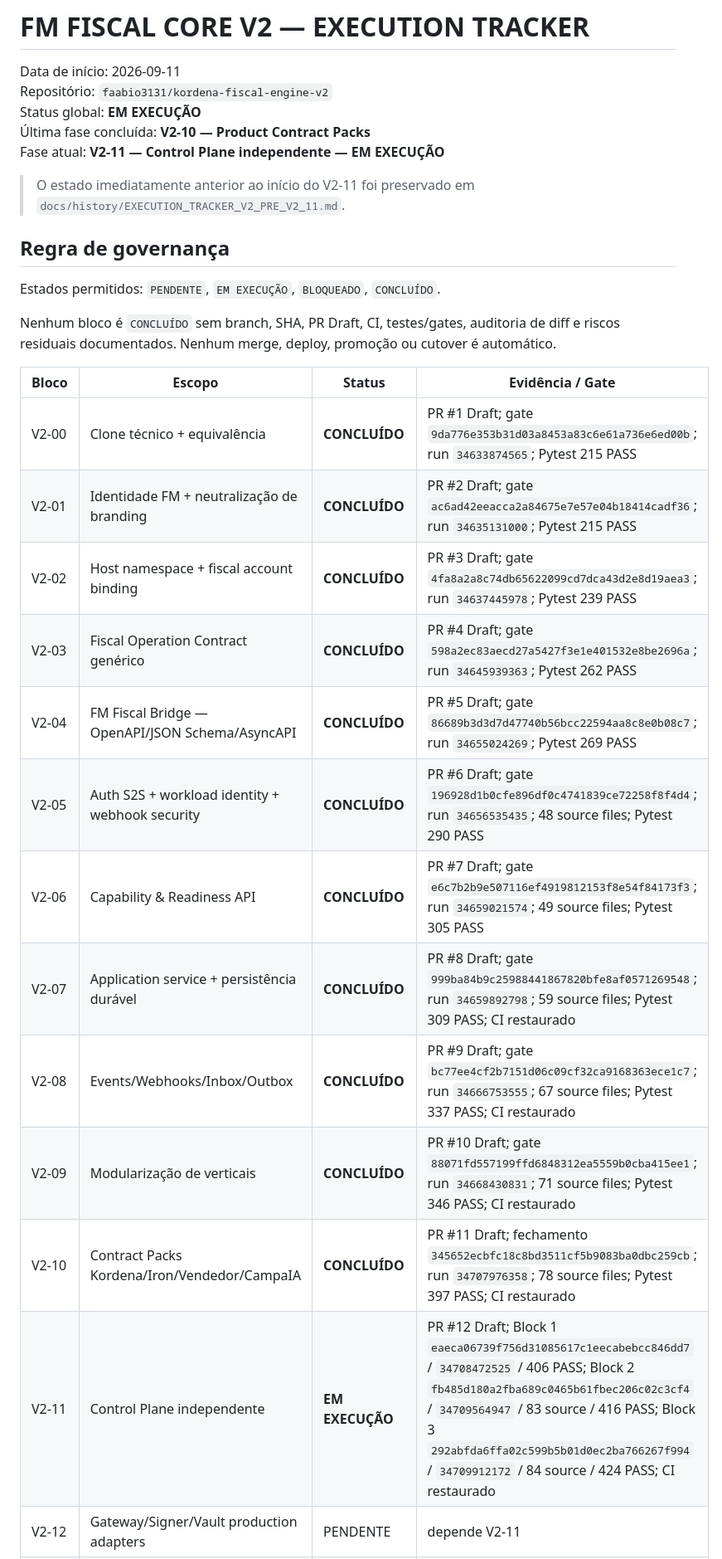
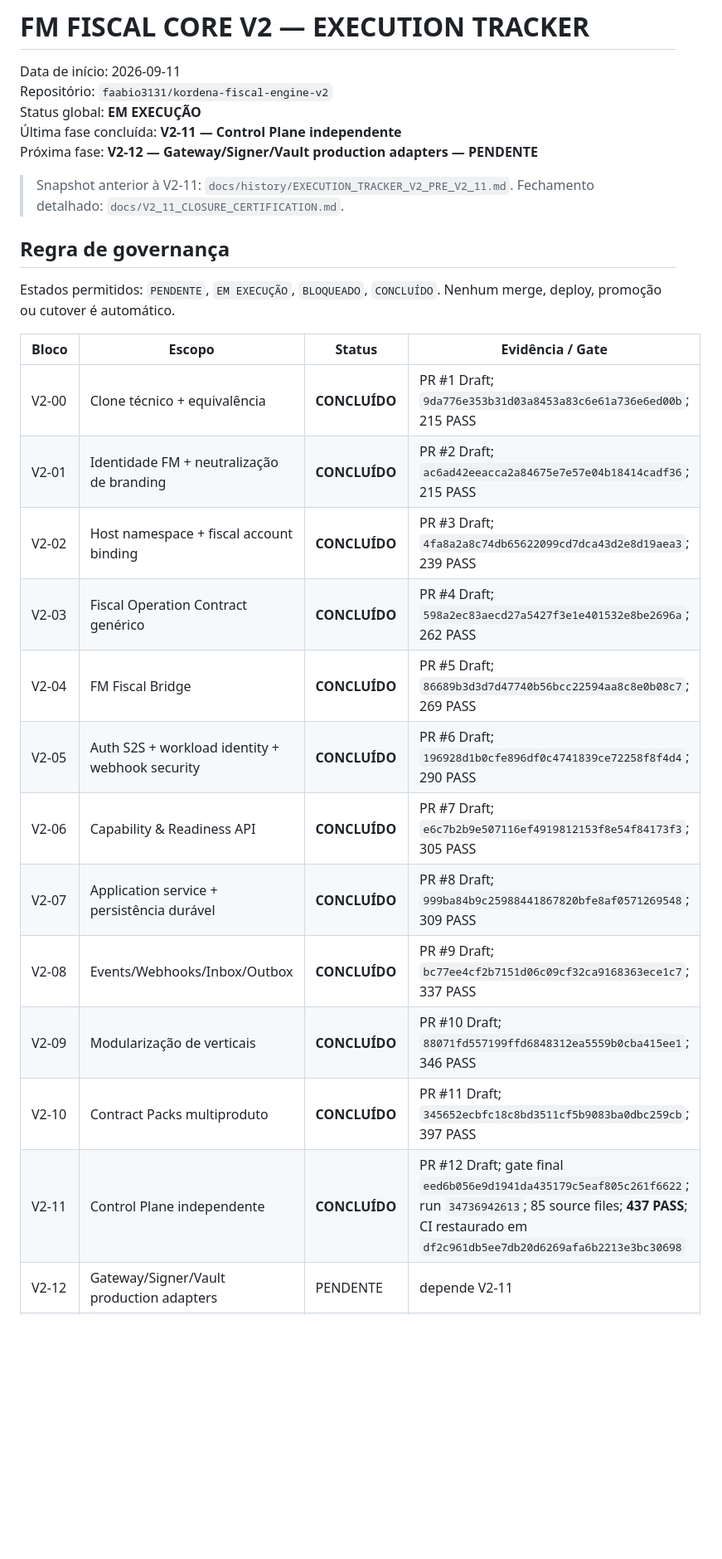
Before and after one commit to faabio3131/kordena-fiscal-engine-v2, a Markdown page: docs/EXECUTION_TRACKER_V2.md, the part around one of its changes. Shown at 83% size. Rendered like a GitHub page; blank space fills up the shorter version.

```diff
--- a/docs/EXECUTION_TRACKER_V2.md
+++ b/docs/EXECUTION_TRACKER_V2.md
@@ -3,29 +3,27 @@
 Data de início: 2026-09-11
 Repositório: `faabio3131/kordena-fiscal-engine-v2`
 Status global: **EM EXECUÇÃO**
-Última fase concluída: **V2-10 — Product Contract Packs**
-Fase atual: **V2-11 — Control Plane independente — EM EXECUÇÃO**
+Última fase concluída: **V2-11 — Control Plane independente**
+Próxima fase: **V2-12 — Gateway/Signer/Vault production adapters — PENDENTE**
 
-> O estado imediatamente anterior ao início do V2-11 foi preservado em `docs/history/EXECUTION_TRACKER_V2_PRE_V2_11.md`.
+> Snapshot anterior à V2-11: `docs/history/EXECUTION_TRACKER_V2_PRE_V2_11.md`. Fechamento detalhado: `docs/V2_11_CLOSURE_CERTIFICATION.md`.
 
 ## Regra de governança
 
-Estados permitidos: `PENDENTE`, `EM EXECUÇÃO`, `BLOQUEADO`, `CONCLUÍDO`.
-
-Nenhum bloco é `CONCLUÍDO` sem branch, SHA, PR Draft, CI, testes/gates, auditoria de diff e riscos residuais documentados. Nenhum merge, deploy, promoção ou cutover é automático.
+Estados permitidos: `PENDENTE`, `EM EXECUÇÃO`, `BLOQUEADO`, `CONCLUÍDO`. Nenhum merge, deploy, promoção ou cutover é automático.
 
 | Bloco | Escopo | Status | Evidência / Gate |
 |---|---|---|---|
-| V2-00 | Clone técnico + equivalência | **CONCLUÍDO** | PR #1 Draft; gate `9da776e353b31d03a8453a83c6e61a736e6ed00b`; run `34633874565`; Pytest 215 PASS |
-| V2-01 | Identidade FM + neutralização de branding | **CONCLUÍDO** | PR #2 Draft; gate `ac6ad42eeacca2a84675e7e57e04b18414cadf36`; run `34635131000`; Pytest 215 PASS |
-| V2-02 | Host namespace + fiscal account binding | **CONCLUÍDO** | PR #3 Draft; gate `4fa8a2a8c74db65622099cd7dca43d2e8d19aea3`; run `34637445978`; Pytest 239 PASS |
-| V2-03 | Fiscal Operation Contract genérico | **CONCLUÍDO** | PR #4 Draft; gate `598a2ec83aecd27a5427f3e1e401532e8be2696a`; run `34645939363`; Pytest 262 PASS |
-| V2-04 | FM Fiscal Bridge — OpenAPI/JSON Schema/AsyncAPI | **CONCLUÍDO** | PR #5 Draft; gate `86689b3d3d7d47740b56bcc22594aa8c8e0b08c7`; run `34655024269`; Pytest 269 PASS |
-| V2-05 | Auth S2S + workload identity + webhook security | **CONCLUÍDO** | PR #6 Draft; gate `196928d1b0cfe896df0c4741839ce72258f8f4d4`; run `34656535435`; 48 source files; Pytest 290 PASS |
-| V2-06 | Capability & Readiness API | **CONCLUÍDO** | PR #7 Draft; gate `e6c7b2b9e507116ef4919812153f8e54f84173f3`; run `34659021574`; 49 source files; Pytest 305 PASS |
-| V2-07 | Application service + persistência durável | **CONCLUÍDO** | PR #8 Draft; gate `999ba84b9c25988441867820bfe8af0571269548`; run `34659892798`; 59 source files; Pytest 309 PASS; CI restaurado |
-| V2-08 | Events/Webhooks/Inbox/Outbox | **CONCLUÍDO** | PR #9 Draft; gate `bc77ee4cf2b7151d06c09cf32ca9168363ece1c7`; run `34666753555`; 67 source files; Pytest 337 PASS; CI restaurado |
-| V2-09 | Modularização de verticais | **CONCLUÍDO** | PR #10 Draft; gate `88071fd557199ffd6848312ea5559b0cba415ee1`; run `34668430831`; 71 source files; Pytest 346 PASS; CI restaurado |
-| V2-10 | Contract Packs Kordena/Iron/Vendedor/CampaIA | **CONCLUÍDO** | PR #11 Draft; fechamento `345652ecbfc18c8bd3511cf5b9083ba0dbc259cb`; run `34707976358`; 78 source files; Pytest 397 PASS; CI restaurado |
-| V2-11 | Control Plane independente | **EM EXECUÇÃO** | PR #12 Draft; Block 1 `eaeca06739f756d31085617c1eecabebcc846dd7` / `34708472525` / 406 PASS; Block 2 `fb485d180a2fba689c0465b61fbec206c02c3cf4` / `34709564947` / 83 source / 416 PASS; Block 3 `292abfda6ffa02c599b5b01d0ec2ba766267f994` / `34709912172` / 84 source / 424 PASS; CI restaurado |
+| V2-00 | Clone técnico + equivalência | **CONCLUÍDO** | PR #1 Draft; `9da776e353b31d03a8453a83c6e61a736e6ed00b`; 215 PASS |
+| V2-01 | Identidade FM + neutralização de branding | **CONCLUÍDO** | PR #2 Draft; `ac6ad42eeacca2a84675e7e57e04b18414cadf36`; 215 PASS |
+| V2-02 | Host namespace + fiscal account binding | **CONCLUÍDO** | PR #3 Draft; `4fa8a2a8c74db65622099cd7dca43d2e8d19aea3`; 239 PASS |
+| V2-03 | Fiscal Operation Contract genérico | **CONCLUÍDO** | PR #4 Draft; `598a2ec83aecd27a5427f3e1e401532e8be2696a`; 262 PASS |
+| V2-04 | FM Fiscal Bridge | **CONCLUÍDO** | PR #5 Draft; `86689b3d3d7d47740b56bcc22594aa8c8e0b08c7`; 269 PASS |
+| V2-05 | Auth S2S + workload identity + webhook security | **CONCLUÍDO** | PR #6 Draft; `196928d1b0cfe896df0c4741839ce72258f8f4d4`; 290 PASS |
+| V2-06 | Capability & Readiness API | **CONCLUÍDO** | PR #7 Draft; `e6c7b2b9e507116ef4919812153f8e54f84173f3`; 305 PASS |
+| V2-07 | Application service + persistência durável | **CONCLUÍDO** | PR #8 Draft; `999ba84b9c25988441867820bfe8af0571269548`; 309 PASS |
+| V2-08 | Events/Webhooks/Inbox/Outbox | **CONCLUÍDO** | PR #9 Draft; `bc77ee4cf2b7151d06c09cf32ca9168363ece1c7`; 337 PASS |
+| V2-09 | Modularização de verticais | **CONCLUÍDO** | PR #10 Draft; `88071fd557199ffd6848312ea5559b0cba415ee1`; 346 PASS |
+| V2-10 | Contract Packs multiproduto | **CONCLUÍDO** | PR #11 Draft; `345652ecbfc18c8bd3511cf5b9083ba0dbc259cb`; 397 PASS |
+| V2-11 | Control Plane independente | **CONCLUÍDO** | PR #12 Draft; gate final `eed6b056e9d1941da435179c5eaf805c261f6622`; run `34736942613`; 85 source files; **437 PASS**; CI restaurado em `df2c961db5ee7db20d6269afa6b2213e3bc30698` |
 | V2-12 | Gateway/Signer/Vault production adapters | PENDENTE | depende V2-11 |
```
Also changed, not shown: other parts of docs/EXECUTION_TRACKER_V2.md (+14 -88 lines).
